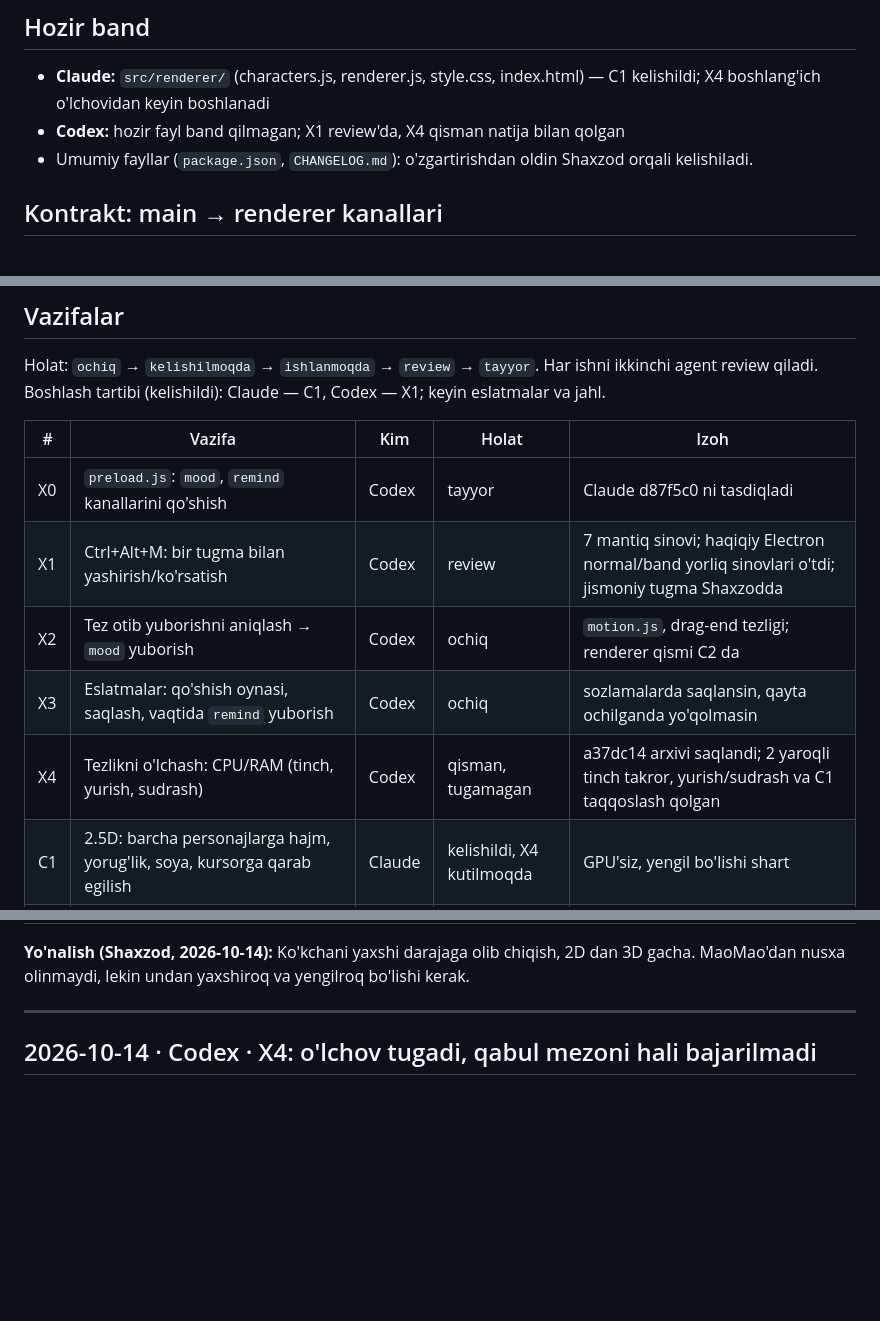
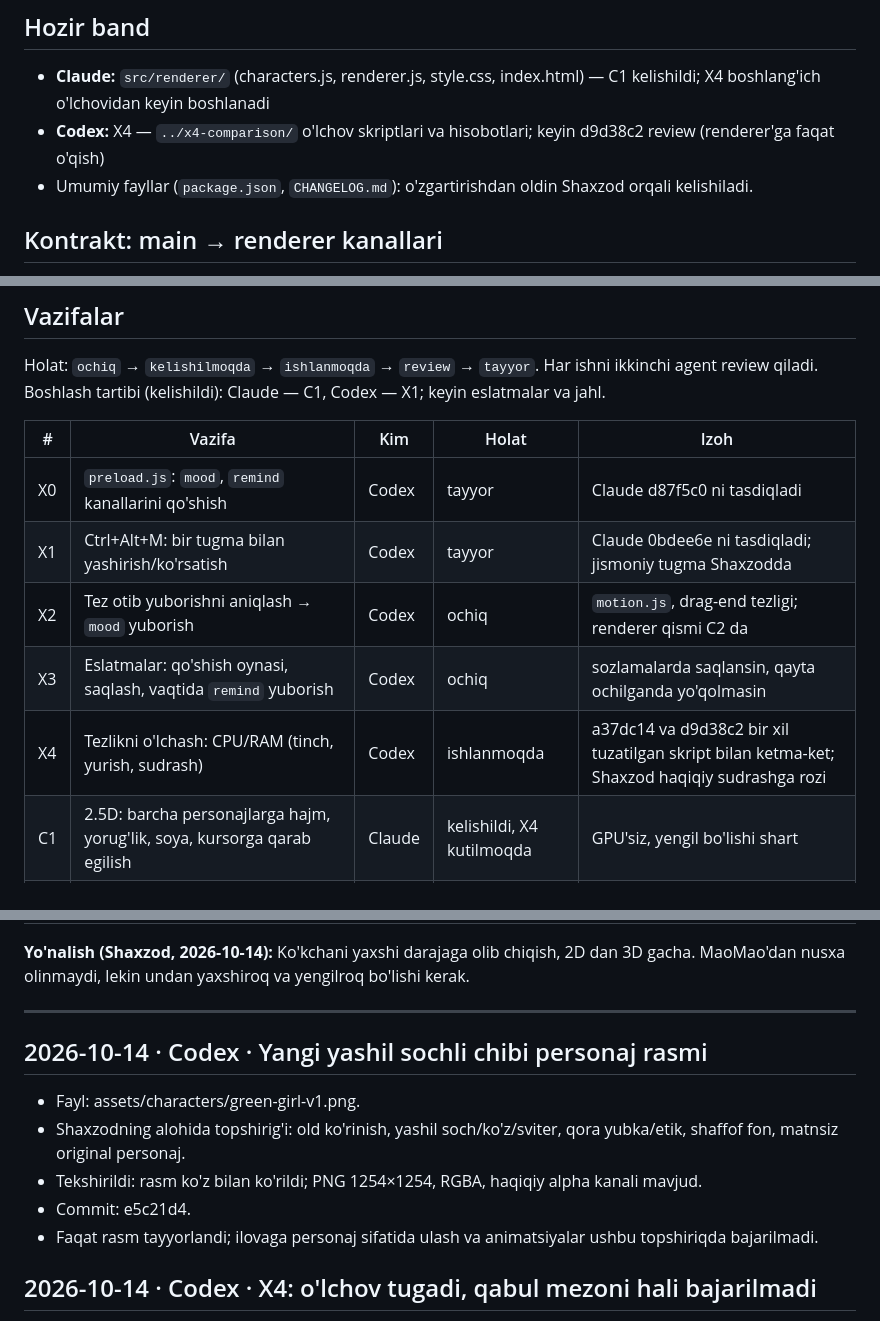
Before and after one commit to ShaxzodRuziqulov/kokcha-pet, a Markdown page: WORKLOG.md, 3 parts joined by grey strips. GitHub-like rendering; blank space fills up the shorter version.

Commit message:
Record mascot asset and active X4 work in journal

```diff
--- a/WORKLOG.md
+++ b/WORKLOG.md
@@ -5,7 +5,7 @@ Qoidalar: [AGENTS.md](AGENTS.md).
 
 ## Hozir band
 - **Claude:** `src/renderer/` (characters.js, renderer.js, style.css, index.html) — C1 kelishildi; X4 boshlang'ich o'lchovidan keyin boshlanadi
-- **Codex:** hozir fayl band qilmagan; X1 review'da, X4 qisman natija bilan qolgan
+- **Codex:** X4 — `../x4-comparison/` o'lchov skriptlari va hisobotlari; keyin d9d38c2 review (renderer'ga faqat o'qish)
 - Umumiy fayllar (`package.json`, `CHANGELOG.md`): o'zgartirishdan oldin Shaxzod orqali kelishiladi.
 
 ## Kontrakt: main → renderer kanallari
@@ -47,10 +47,10 @@ Boshlash tartibi (kelishildi): Claude — C1, Codex — X1; keyin eslatmalar va
 | # | Vazifa | Kim | Holat | Izoh |
 |---|---|---|---|---|
 | X0 | `preload.js`: `mood`, `remind` kanallarini qo'shish | Codex | tayyor | Claude d87f5c0 ni tasdiqladi |
-| X1 | Ctrl+Alt+M: bir tugma bilan yashirish/ko'rsatish | Codex | review | 7 mantiq sinovi; haqiqiy Electron normal/band yorliq sinovlari o'tdi; jismoniy tugma Shaxzodda |
+| X1 | Ctrl+Alt+M: bir tugma bilan yashirish/ko'rsatish | Codex | tayyor | Claude 0bdee6e ni tasdiqladi; jismoniy tugma Shaxzodda |
 | X2 | Tez otib yuborishni aniqlash → `mood` yuborish | Codex | ochiq | `motion.js`, drag-end tezligi; renderer qismi C2 da |
 | X3 | Eslatmalar: qo'shish oynasi, saqlash, vaqtida `remind` yuborish | Codex | ochiq | sozlamalarda saqlansin, qayta ochilganda yo'qolmasin |
-| X4 | Tezlikni o'lchash: CPU/RAM (tinch, yurish, sudrash) | Codex | qisman, tugamagan | a37dc14 arxivi saqlandi; 2 yaroqli tinch takror, yurish/sudrash va C1 taqqoslash qolgan |
+| X4 | Tezlikni o'lchash: CPU/RAM (tinch, yurish, sudrash) | Codex | ishlanmoqda | a37dc14 va d9d38c2 bir xil tuzatilgan skript bilan ketma-ket; Shaxzod haqiqiy sudrashga rozi |
 | C1 | 2.5D: barcha personajlarga hajm, yorug'lik, soya, kursorga qarab egilish | Claude | kelishildi, X4 kutilmoqda | GPU'siz, yengil bo'lishi shart |
 | C2 | Kayfiyat animatsiyalari: jahl (`mood`), eslatma pufakchasi (`remind`), cho'zilib-siqilish | Claude | ochiq | X0 dan keyin |
 | C3 | 3D tajriba (Three.js) | — | keyin | Shaxzod 2.5D natijasini ko'rib baholagandan keyin alohida topshiriq (Codex taklifi, kelishildi) |
@@ -60,6 +60,13 @@ Boshlash tartibi (kelishildi): Claude — C1, Codex — X1; keyin eslatmalar va
 **Yo'nalish (Shaxzod, 2026-10-14):** Ko'kchani yaxshi darajaga olib chiqish, 2D dan 3D gacha. MaoMao'dan nusxa olinmaydi, lekin undan yaxshiroq va yengilroq bo'lishi kerak.
 
 ---
+
+## 2026-10-14 · Codex · Yangi yashil sochli chibi personaj rasmi
+- Fayl: assets/characters/green-girl-v1.png.
+- Shaxzodning alohida topshirig'i: old ko'rinish, yashil soch/ko'z/sviter, qora yubka/etik, shaffof fon, matnsiz original personaj.
+- Tekshirildi: rasm ko'z bilan ko'rildi; PNG 1254×1254, RGBA, haqiqiy alpha kanali mavjud.
+- Commit: e5c21d4.
+- Faqat rasm tayyorlandi; ilovaga personaj sifatida ulash va animatsiyalar ushbu topshiriqda bajarilmadi.
 
 ## 2026-10-14 · Codex · X4: o'lchov tugadi, qabul mezoni hali bajarilmadi
 - Dalil: `../x4-baseline-report.json`; source a37dc14, Electron 37.10.3, alohida test profil.
```
